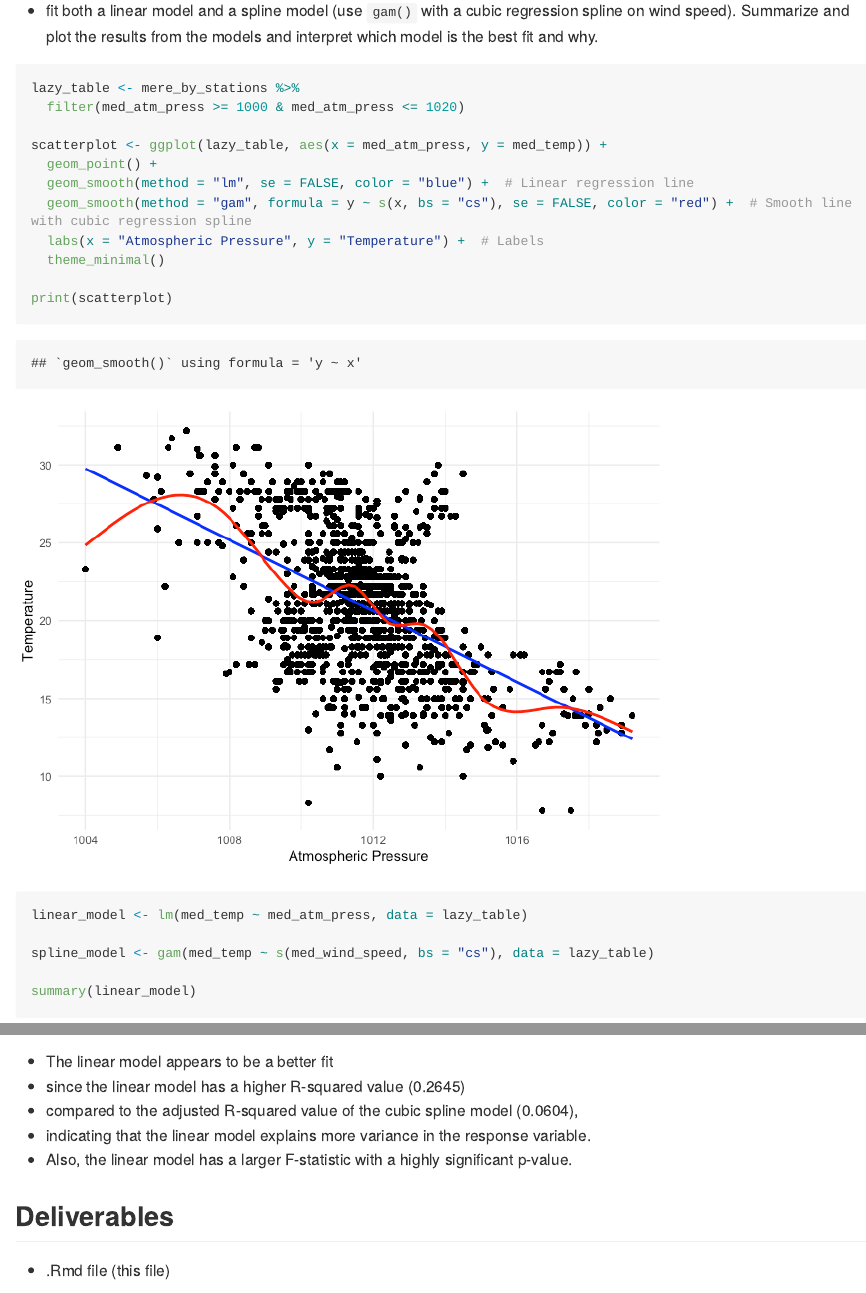
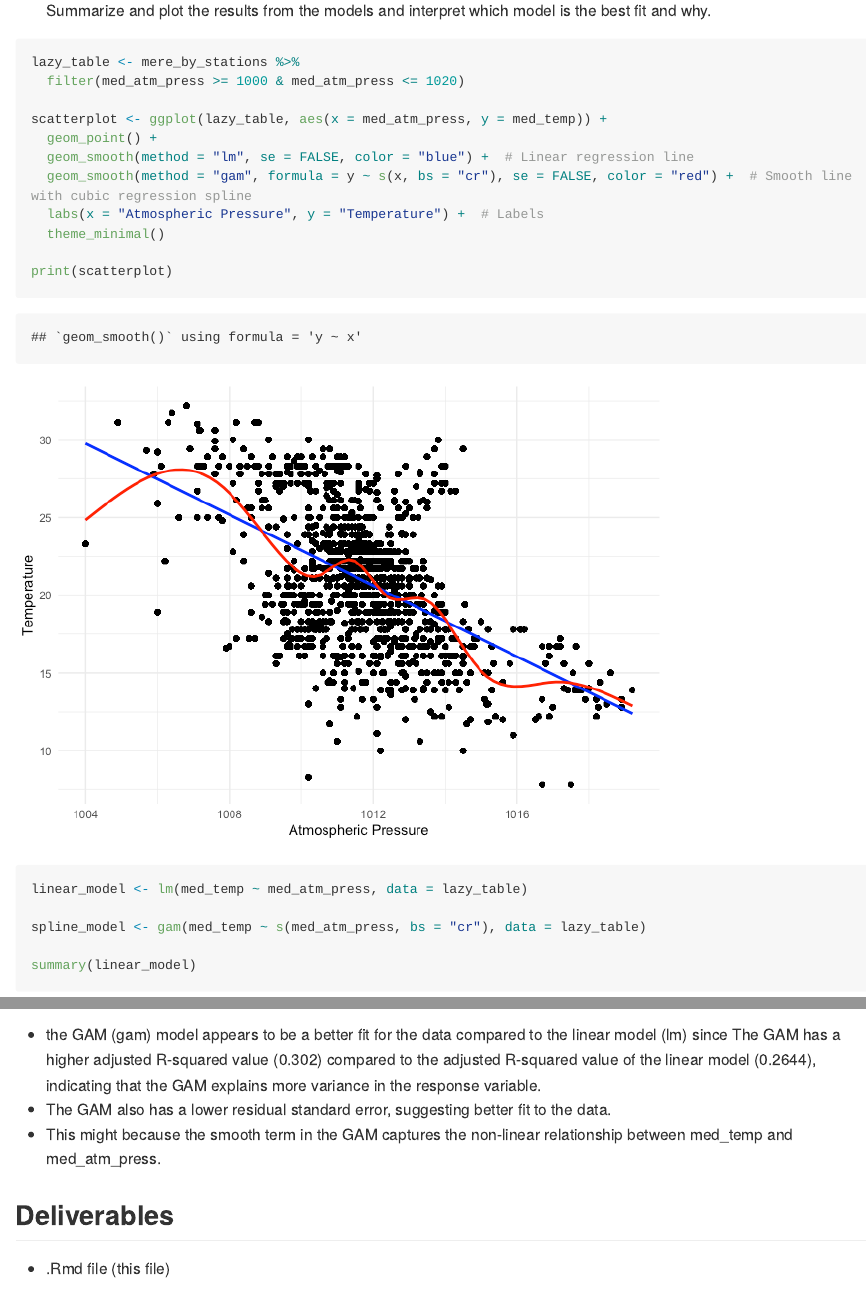
Before and after one commit to xgao28/JSC370-labs, an R Markdown document (README.Rmd): the page in a window 1100 px wide, from 12050 px down before the commit and from 12120 px down after it, and a second part further down, joined at a grey line. The pictures show the output file README.md that the author committed with the source, drawn offline in the style of GitHub; long lines of code are wrapped.

Commit message:
Fixed q3, q5
Just note the typo in question 5
and the map in question 3.

````diff
--- a/README.Rmd
+++ b/README.Rmd
@@ -344,7 +345,7 @@ Let's practice running regression models with smooth functions on X. We need the
 
 - using your data with the median values per station, first create a lazy table. Filter out values of atmospheric pressure outside of the range 1000 to 1020. Examine the association between temperature (y) and atmospheric pressure (x). Create a scatterplot of the two variables using ggplot2. Add both a linear regression line and a smooth line.
 
-- fit both a linear model and a spline model (use `gam()` with a cubic regression spline on wind speed). Summarize and plot the results from the models and interpret which model is the best fit and why.
+- fit both a linear model and a spline model (use `gam()` with a cubic regression spline on atmospheric pressure). Summarize and plot the results from the models and interpret which model is the best fit and why.
 
 ```{r}
 
@@ -354,7 +355,7 @@ lazy_table <- mere_by_stations %>%
 scatterplot <- ggplot(lazy_table, aes(x = med_atm_press, y = med_temp)) +
   geom_point() +
   geom_smooth(method = "lm", se = FALSE, color = "blue") +  # Linear regression line
-  geom_smooth(method = "gam", formula = y ~ s(x, bs = "cs"), se = FALSE, color = "red") +  # Smooth line with cubic regression spline
+  geom_smooth(method = "gam", formula = y ~ s(x, bs = "cr"), se = FALSE, color = "red") +  # Smooth line with cubic regression spline
   labs(x = "Atmospheric Pressure", y = "Temperature") +  # Labels
   theme_minimal()
 
@@ -362,7 +363,7 @@ print(scatterplot)
 
 linear_model <- lm(med_temp ~ med_atm_press, data = lazy_table)
 
-spline_model <- gam(med_temp ~ s(med_wind_speed, bs = "cs"), data = lazy_table)
+spline_model <- gam(med_temp ~ s(med_atm_press, bs = "cr"), data = lazy_table)
 
 summary(linear_model)
 
@@ -372,11 +373,15 @@ plot(linear_model)
 plot(spline_model)
 ```
 
-- The linear model appears to be a better fit
-- since the linear model has a higher R-squared value (0.2645)
-- compared to the adjusted R-squared value of the cubic spline model (0.0604),
-- indicating that the linear model explains more variance in the response variable.
-- Also, the linear model has a larger F-statistic with a highly significant p-value.
+- the GAM (gam) model appears to be a better fit for the data
+  compared to the linear model (lm) since The GAM has a higher
+  adjusted R-squared value (0.302) compared to the adjusted
+  R-squared value of the linear model (0.2644),
+  indicating that the GAM explains more variance in the response variable.
+- The GAM also has a lower residual standard error,
+  suggesting better fit to the data.
+- This might because the smooth term in the GAM captures
+  the non-linear relationship between med_temp and med_atm_press.
 
 
 
````
Also changed, not shown: README.md, README_files/figure-gfm/unnamed-chunk-10-1.png, README_files/figure-gfm/unnamed-chunk-10-6.png, README_files/figure-gfm/unnamed-chunk-8-1.png (added), README.Rmd (1 more changed lines), 1 other file.
